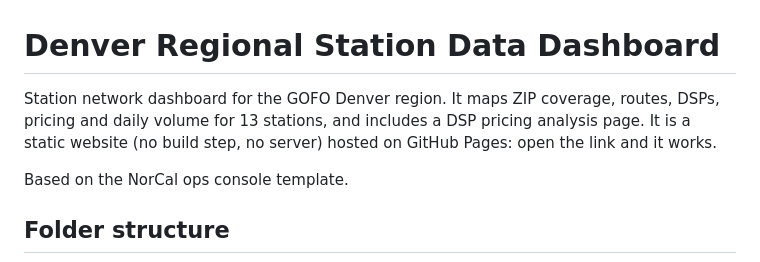
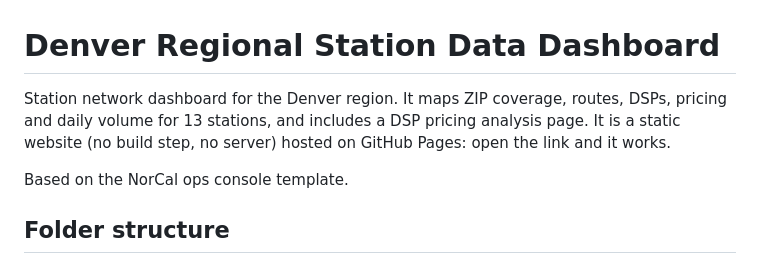
Before and after one commit to bella-yuxiaoliu/Denver-Regional-Station-Data-Dashboard, a Markdown page: README.md, the part around the change. GitHub-like rendering.

```diff
--- a/README.md
+++ b/README.md
@@ -1,6 +1,6 @@
 # Denver Regional Station Data Dashboard
 
-Station network dashboard for the GOFO Denver region. It maps ZIP coverage, routes, DSPs, pricing and daily volume for 13 stations, and includes a DSP pricing analysis page. It is a static website (no build step, no server) hosted on GitHub Pages: open the link and it works.
+Station network dashboard for the Denver region. It maps ZIP coverage, routes, DSPs, pricing and daily volume for 13 stations, and includes a DSP pricing analysis page. It is a static website (no build step, no server) hosted on GitHub Pages: open the link and it works.
 
 Based on the NorCal ops console template.
 
```
